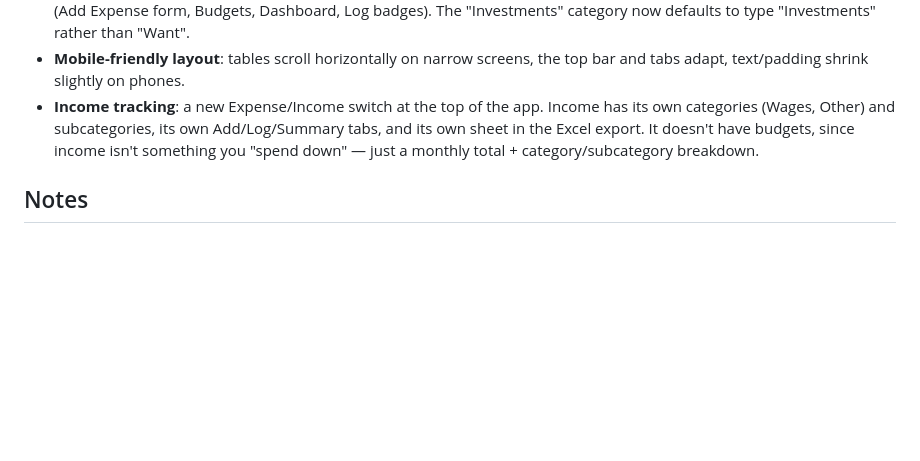
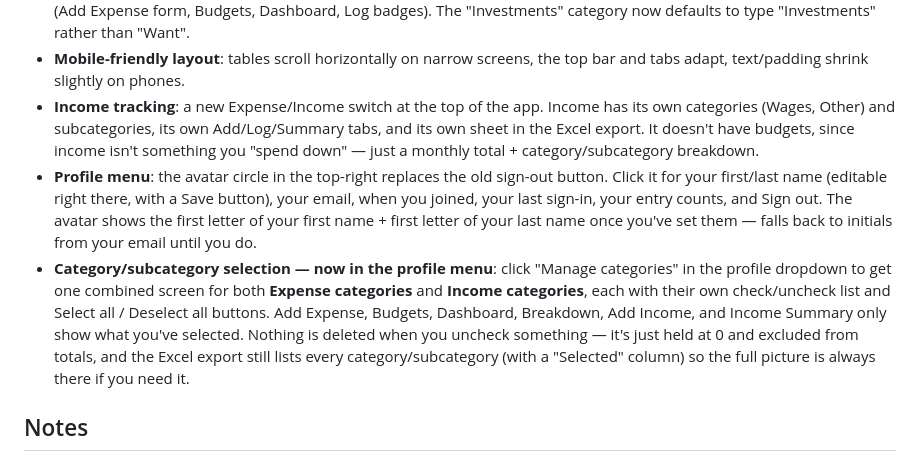
Before and after one commit to L4WLI3T/L4WLI3T.github.io, a Markdown page: README.md, the part around the change. GitHub-like rendering; blank space fills up the shorter version.

```diff
--- a/README.md
+++ b/README.md
@@ -50,6 +50,8 @@ Click **Publish**. This is what actually protects your data — without it, anyo
 - **Two new transaction types**: Investments and Savings, alongside Need/Want — available everywhere a Type appears (Add Expense form, Budgets, Dashboard, Log badges). The "Investments" category now defaults to type "Investments" rather than "Want".
 - **Mobile-friendly layout**: tables scroll horizontally on narrow screens, the top bar and tabs adapt, text/padding shrink slightly on phones.
 - **Income tracking**: a new Expense/Income switch at the top of the app. Income has its own categories (Wages, Other) and subcategories, its own Add/Log/Summary tabs, and its own sheet in the Excel export. It doesn't have budgets, since income isn't something you "spend down" — just a monthly total + category/subcategory breakdown.
+- **Profile menu**: the avatar circle in the top-right replaces the old sign-out button. Click it for your first/last name (editable right there, with a Save button), your email, when you joined, your last sign-in, your entry counts, and Sign out. The avatar shows the first letter of your first name + first letter of your last name once you've set them — falls back to initials from your email until you do.
+- **Category/subcategory selection — now in the profile menu**: click "Manage categories" in the profile dropdown to get one combined screen for both **Expense categories** and **Income categories**, each with their own check/uncheck list and Select all / Deselect all buttons. Add Expense, Budgets, Dashboard, Breakdown, Add Income, and Income Summary only show what you've selected. Nothing is deleted when you uncheck something — it's just held at 0 and excluded from totals, and the Excel export still lists every category/subcategory (with a "Selected" column) so the full picture is always there if you need it.
 
 ## Notes
 - Firebase's free "Spark" tier covers this kind of personal use comfortably.
```
